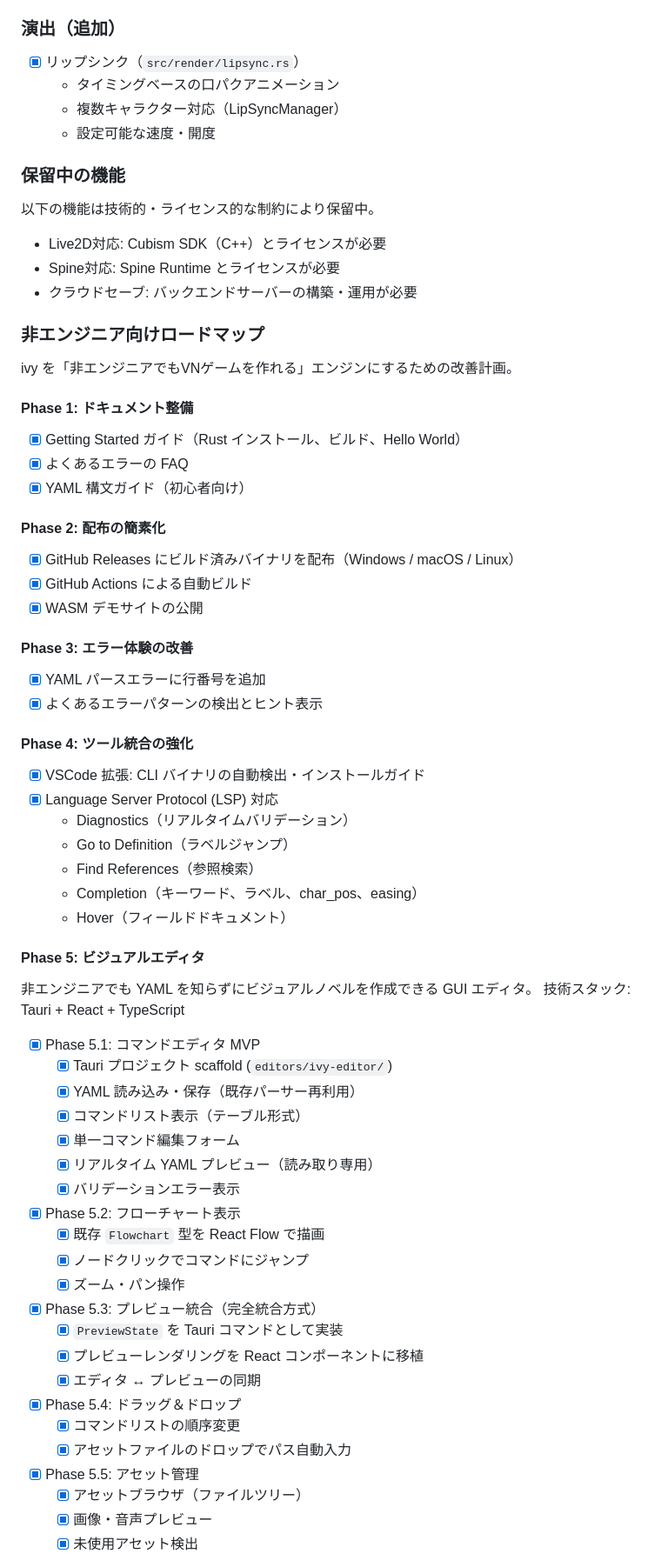
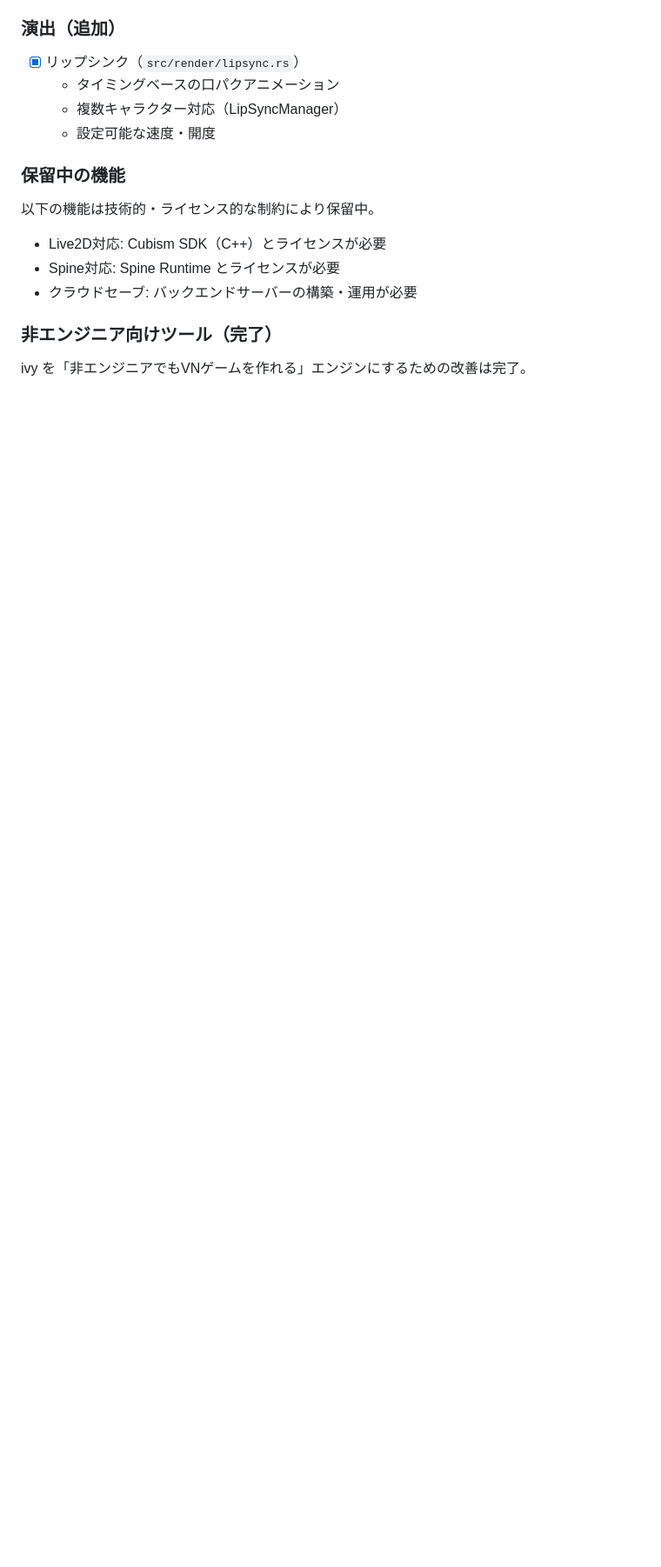
Before and after one commit to dqn/ivy, a Markdown page: CLAUDE.md, the part around one of its changes. Shown at 87% size. Drawn GitHub-style; blank space fills up the shorter version.

Commit message:
docs: remove completed feature plans and clean up CLAUDE.md

```diff
--- a/CLAUDE.md
+++ b/CLAUDE.md
@@ -435,58 +453,7 @@ cargo build --bin ivy-lsp                              # LSPサーバーをビ
 - Spine対応: Spine Runtime とライセンスが必要
 - クラウドセーブ: バックエンドサーバーの構築・運用が必要
 
-### 非エンジニア向けロードマップ
+### 非エンジニア向けツール（完了）
 
-ivy を「非エンジニアでもVNゲームを作れる」エンジンにするための改善計画。
+ivy を「非エンジニアでもVNゲームを作れる」エンジンにするための改善は完了。
 
-#### Phase 1: ドキュメント整備
-- [x] Getting Started ガイド（Rust インストール、ビルド、Hello World）
-- [x] よくあるエラーの FAQ
-- [x] YAML 構文ガイド（初心者向け）
-
-#### Phase 2: 配布の簡素化
-- [x] GitHub Releases にビルド済みバイナリを配布（Windows / macOS / Linux）
-- [x] GitHub Actions による自動ビルド
-- [x] WASM デモサイトの公開
-
-#### Phase 3: エラー体験の改善
-- [x] YAML パースエラーに行番号を追加
-- [x] よくあるエラーパターンの検出とヒント表示
-
-#### Phase 4: ツール統合の強化
-- [x] VSCode 拡張: CLI バイナリの自動検出・インストールガイド
-- [x] Language Server Protocol (LSP) 対応
-  - Diagnostics（リアルタイムバリデーション）
-  - Go to Definition（ラベルジャンプ）
-  - Find References（参照検索）
-  - Completion（キーワード、ラベル、char_pos、easing）
-  - Hover（フィールドドキュメント）
-
-#### Phase 5: ビジュアルエディタ
-
-非エンジニアでも YAML を知らずにビジュアルノベルを作成できる GUI エディタ。
-技術スタック: Tauri + React + TypeScript
-
-- [x] Phase 5.1: コマンドエディタ MVP
-  - [x] Tauri プロジェクト scaffold (`editors/ivy-editor/`)
-  - [x] YAML 読み込み・保存（既存パーサー再利用）
-  - [x] コマンドリスト表示（テーブル形式）
-  - [x] 単一コマンド編集フォーム
-  - [x] リアルタイム YAML プレビュー（読み取り専用）
-  - [x] バリデーションエラー表示
-- [x] Phase 5.2: フローチャート表示
-  - [x] 既存 `Flowchart` 型を React Flow で描画
-  - [x] ノードクリックでコマンドにジャンプ
-  - [x] ズーム・パン操作
-- [x] Phase 5.3: プレビュー統合（完全統合方式）
-  - [x] `PreviewState` を Tauri コマンドとして実装
-  - [x] プレビューレンダリングを React コンポーネントに移植
-  - [x] エディタ ↔ プレビューの同期
-- [x] Phase 5.4: ドラッグ＆ドロップ
-  - [x] コマンドリストの順序変更
-  - [x] アセットファイルのドロップでパス自動入力
-- [x] Phase 5.5: アセット管理
-  - [x] アセットブラウザ（ファイルツリー）
-  - [x] 画像・音声プレビュー
-  - [x] 未使用アセット検出
-
```
Also changed, not shown: other parts of CLAUDE.md (+67 -77 lines), docs/getting-started.md (+1 -1 lines), docs/visual-editor/README.md (deleted, +0 -152 lines).
